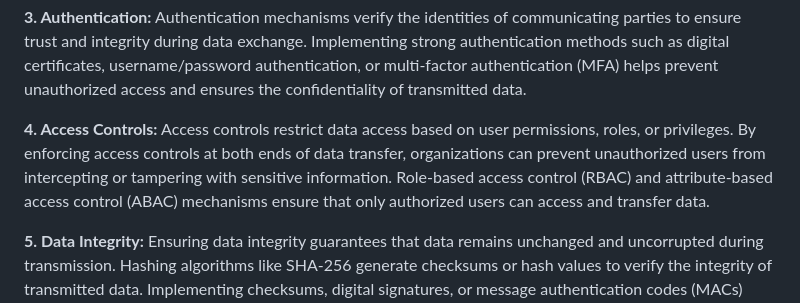
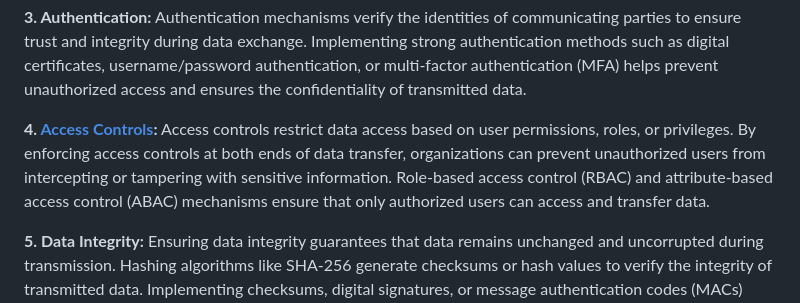
Before and after one commit to neocristal/DTSF, a Markdown page: README.md, the part around one of its changes. GitHub-like rendering.

```diff
--- a/README.md
+++ b/README.md
@@ -18,7 +18,7 @@ Data transfer security is a critical aspect of information security, ensuring th
 
 **3. Authentication:** Authentication mechanisms verify the identities of communicating parties to ensure trust and integrity during data exchange. Implementing strong authentication methods such as digital certificates, username/password authentication, or multi-factor authentication (MFA) helps prevent unauthorized access and ensures the confidentiality of transmitted data.
 
-**4. Access Controls:** Access controls restrict data access based on user permissions, roles, or privileges. By enforcing access controls at both ends of data transfer, organizations can prevent unauthorized users from intercepting or tampering with sensitive information. Role-based access control (RBAC) and attribute-based access control (ABAC) mechanisms ensure that only authorized users can access and transfer data.
+**4. [Access Controls](/Access-Controls.md):** Access controls restrict data access based on user permissions, roles, or privileges. By enforcing access controls at both ends of data transfer, organizations can prevent unauthorized users from intercepting or tampering with sensitive information. Role-based access control (RBAC) and attribute-based access control (ABAC) mechanisms ensure that only authorized users can access and transfer data.
 
 **5. Data Integrity:** Ensuring data integrity guarantees that data remains unchanged and uncorrupted during transmission. Hashing algorithms like SHA-256 generate checksums or hash values to verify the integrity of transmitted data. Implementing checksums, digital signatures, or message authentication codes (MACs) detects any unauthorized alterations or modifications to data during transit.
 
```
Also changed, not shown: other parts of README.md (+2 -2 lines).
